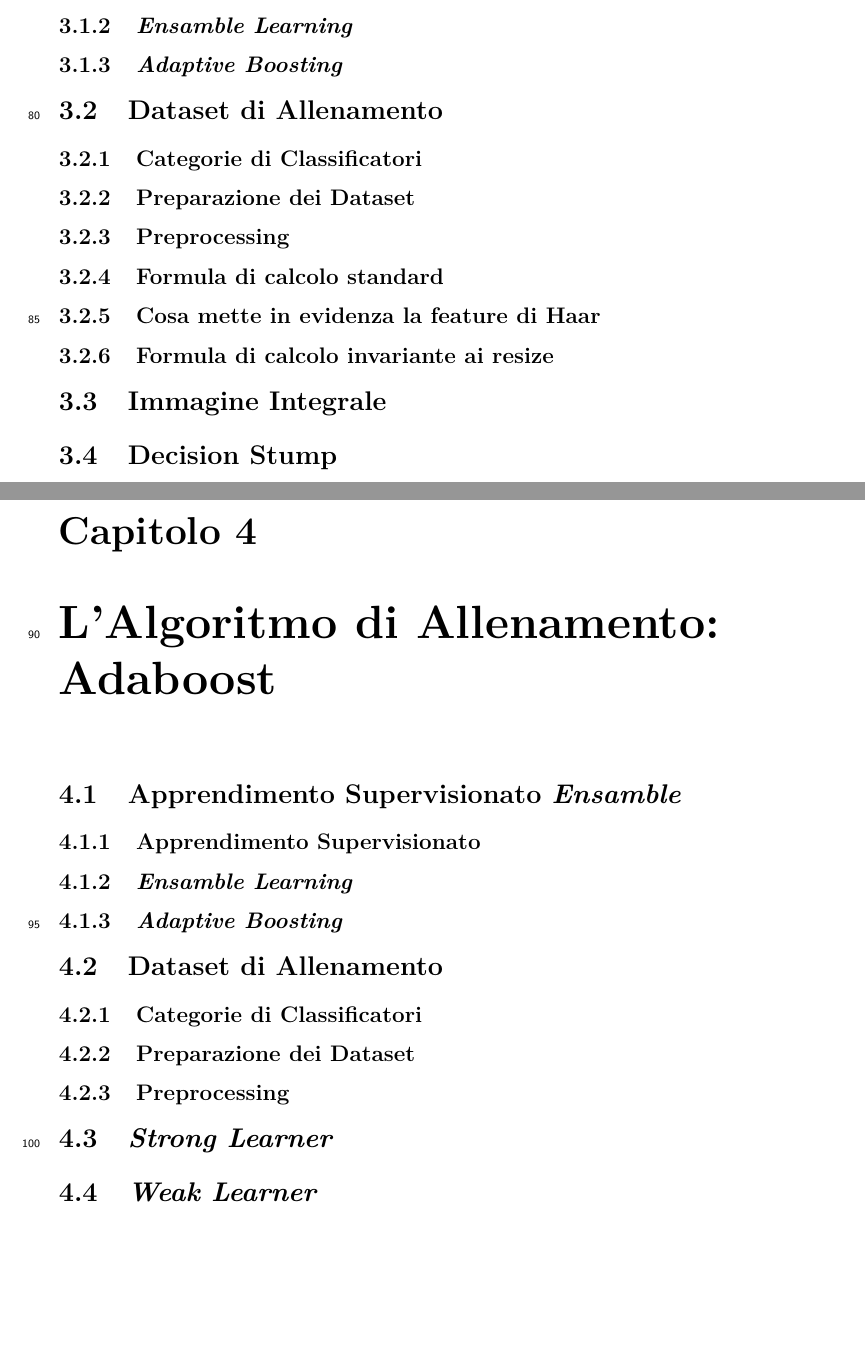
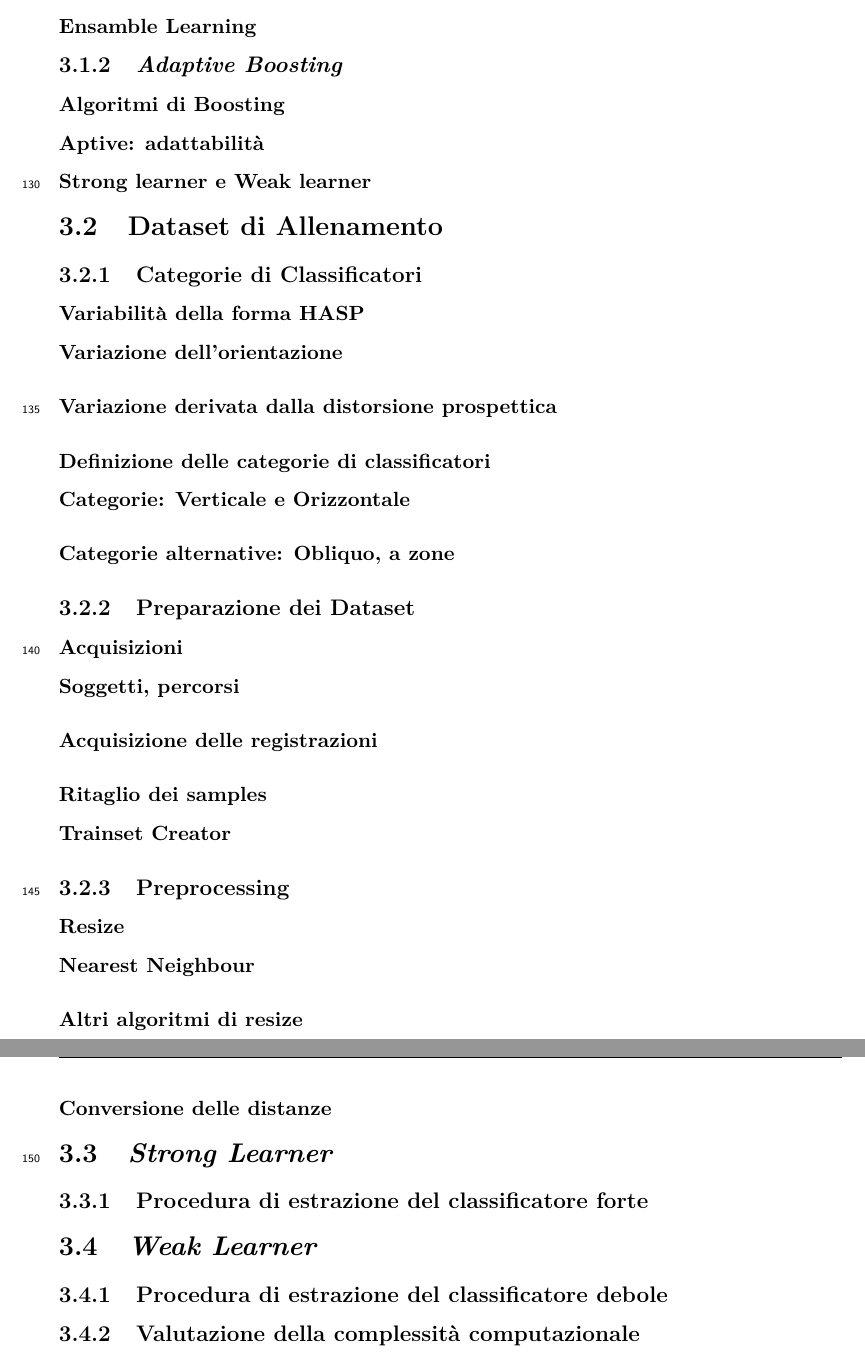
Before and after one commit to ilario-pierbattista/hasp-tracker, a LaTeX book (documents/tesi/index.tex, which reads documents/tesi/section/top_down_evolution.tex): two parts of pages 8 and 9 of 16 before the commit and two parts of pages 11 and 12 of 19 after it, joined at a grey line, cut so that both start at the same text, the shorter picture padded with empty space. Compiled offline with pdfLaTeX.

Commit message:
Indice semidefinitivo tesi

```diff
--- a/documents/tesi/section/top_down_evolution.tex
+++ b/documents/tesi/section/top_down_evolution.tex
@@ -90,5 +130,3 @@
     \label{sec:supervised_ensamble_learning}
         \subsection{Apprendimento Supervisionato}
         \label{sub:supervised_learning}
-        \subsection{\emph{Ensamble Learning}}
-        \label{sub:ensamble_learning}
@@ -95,40 +141,37 @@
+            \subsubsection{Ensamble Learning}
         \subsection{\emph{Adaptive Boosting}}
         \label{sub:adaptive_boosting}
+            \subsubsection{Algoritmi di Boosting}
+            \subsubsection{Aptive: adattabilità}
+            \subsubsection{Strong learner e Weak learner}
     \section{Dataset di Allenamento}
     \label{sec:training_dataset}
         \subsection{Categorie di Classificatori}
         \label{sub:classifiers_categories}
+            \subsubsection{Variabilità della forma HASP}
+                \paragraph{Variazione dell'orientazione}
+                \paragraph{Variazione derivata dalla distorsione prospettica}
+            \subsubsection{Definizione delle categorie di classificatori}
+                \paragraph{Categorie: Verticale e Orizzontale}
+                \paragraph{Categorie alternative: Obliquo, a zone}
         \subsection{Preparazione dei Dataset}
         \label{sub:datasets_setup}
-        \subsection{Preprocessing}
-        \subsection{Formula di calcolo standard}
-        \subsection{Cosa mette in evidenza la feature di Haar}
-        \subsection{Formula di calcolo invariante ai resize}
-    \section{Immagine Integrale}
-    \label{sec:integral_image}
-    \section{Decision Stump}
-    \label{sec:decision_stump}
-
-\chapter{L'Algoritmo di Allenamento: Adaboost}
-\label{chap:adaboost}
-    \section{Apprendimento Supervisionato \emph{Ensamble}}
-    \label{sec:supervised_ensamble_learning}
-        \subsection{Apprendimento Supervisionato}
-        \label{sub:supervised_learning}
-        \subsection{\emph{Ensamble Learning}}
-        \label{sub:ensamble_learning}
-        \subsection{\emph{Adaptive Boosting}}
-        \label{sub:adaptive_boosting}
-    \section{Dataset di Allenamento}
-    \label{sec:training_dataset}
-        \subsection{Categorie di Classificatori}
-        \label{sub:classifiers_categories}
-        \subsection{Preparazione dei Dataset}
-        \label{sub:datasets_setup}
+            \subsubsection{Acquisizioni}
+                \paragraph{Soggetti, percorsi}
+                \paragraph{Acquisizione delle registrazioni}
+            \subsubsection{Ritaglio dei samples}
+                \paragraph{Trainset Creator}
         \subsection{Preprocessing}
         \label{sub:preprocessing}
+            \subsubsection{Resize}
+                \paragraph{Nearest Neighbour}
+                \paragraph{Altri algoritmi di resize}
+            \subsubsection{Conversione delle distanze}
     \section{\emph{Strong Learner}}
     \label{sec:strong_learner}
+        \subsection{Procedura di estrazione del classificatore forte}
     \section{\emph{Weak Learner}}
     \label{sec:weak_learner}
+        \subsection{Procedura di estrazione del classificatore debole}
+        \subsection{Valutazione della complessità computazionale}
 
```
Also changed, not shown: documents/tesi/index.pdf, documents/tesi/section/top_down_evolution.tex (75 more changed lines), 6 other files.
